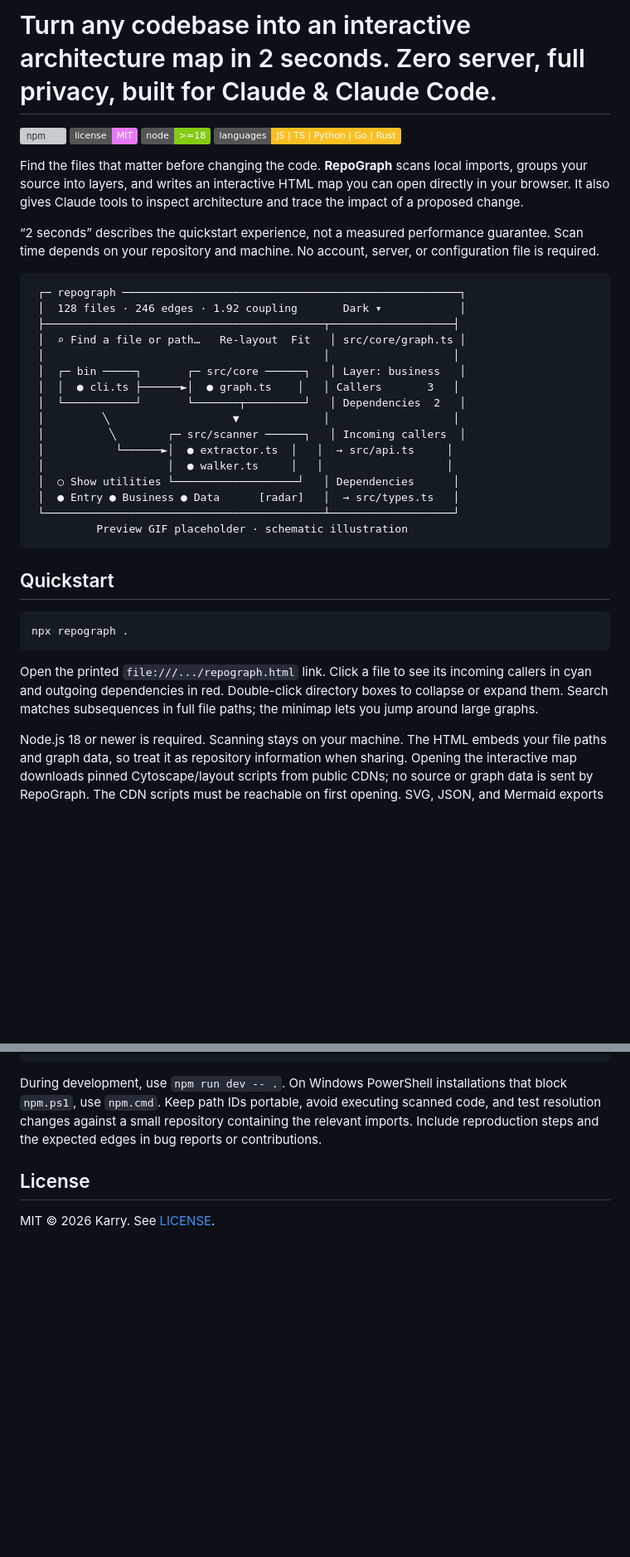
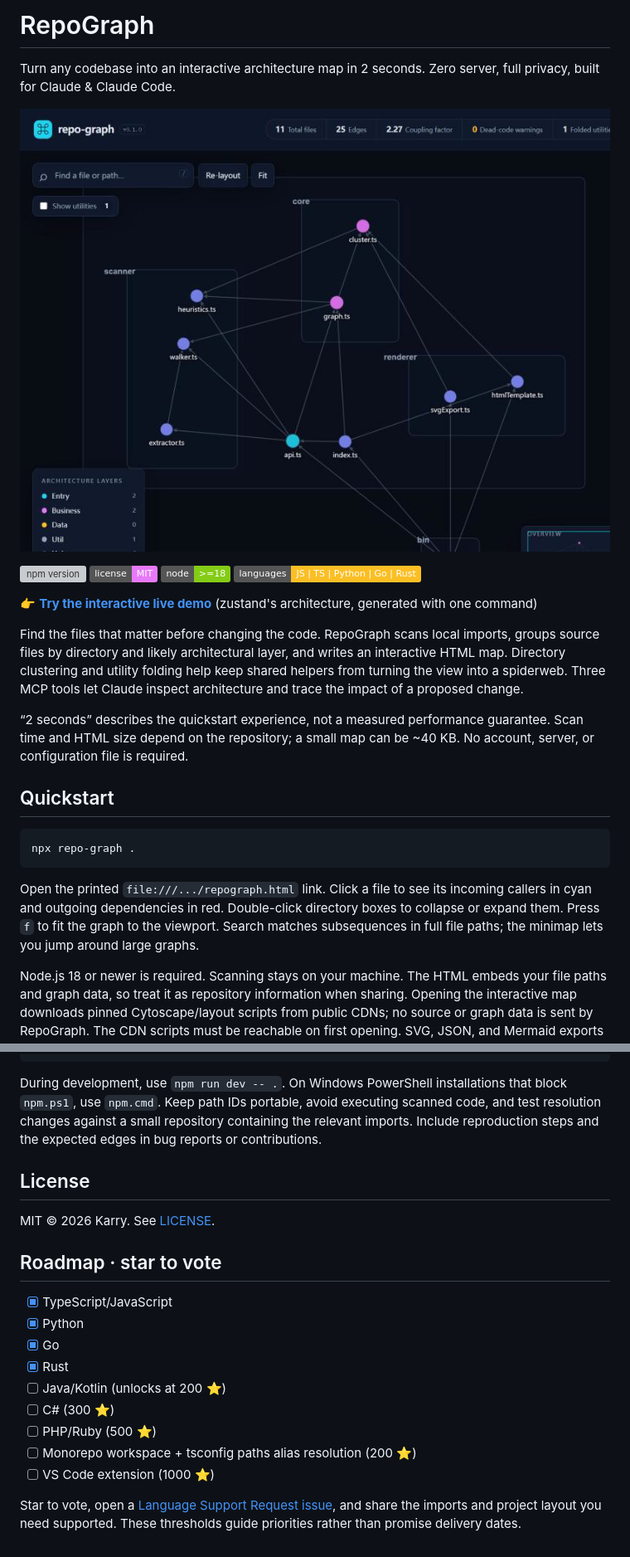
Before and after one commit to Karry1123/repograph, a Markdown page: README.md, 2 parts joined by grey strips. Shown at 83% size. GitHub-like rendering; pictures changed too: assets/hero-demo.png (added); badges without logos; blank space fills up the shorter version; grey boxes are pictures that could not be loaded.

````diff
--- a/README.md
+++ b/README.md
@@ -1,37 +1,24 @@
-# Turn any codebase into an interactive architecture map in 2 seconds. Zero server, full privacy, built for Claude & Claude Code.
+# RepoGraph
 
-[![npm](https://img.shields.io/npm/v/repograph?color=22d3ee)](https://www.npmjs.com/package/repograph) [![MIT license](https://img.shields.io/badge/license-MIT-e879f9)](LICENSE) [![Node](https://img.shields.io/badge/node-%3E%3D18-84cc16)](https://nodejs.org/) ![Languages](https://img.shields.io/badge/languages-JS%20%7C%20TS%20%7C%20Python%20%7C%20Go%20%7C%20Rust-fbbf24)
+Turn any codebase into an interactive architecture map in 2 seconds. Zero server, full privacy, built for Claude & Claude Code.
 
-Find the files that matter before changing the code. **RepoGraph** scans local imports, groups your source into layers, and writes an interactive HTML map you can open directly in your browser. It also gives Claude tools to inspect architecture and trace the impact of a proposed change.
+![RepoGraph demo](assets/hero-demo.png)
 
-“2 seconds” describes the quickstart experience, not a measured performance guarantee. Scan time depends on your repository and machine. No account, server, or configuration file is required.
+[![npm version](https://img.shields.io/npm/v/repo-graph.svg)](https://www.npmjs.com/package/repo-graph) [![MIT license](https://img.shields.io/badge/license-MIT-e879f9)](LICENSE) [![Node >=18](https://img.shields.io/badge/node-%3E%3D18-84cc16)](https://nodejs.org/) ![Languages](https://img.shields.io/badge/languages-JS%20%7C%20TS%20%7C%20Python%20%7C%20Go%20%7C%20Rust-fbbf24)
 
-```text
- ┌─ repograph ────────────────────────────────────────────────────┐
- │  128 files · 246 edges · 1.92 coupling       Dark ▾            │
- ├───────────────────────────────────────────┬───────────────────┤
- │  ⌕ Find a file or path…   Re-layout  Fit   │ src/core/graph.ts │
- │                                           │                   │
- │  ┌─ bin ─────┐       ┌─ src/core ──────┐   │ Layer: business   │
- │  │  ● cli.ts ├──────►│  ● graph.ts    │   │ Callers       3   │
- │  └───────────┘       └───────┬─────────┘   │ Dependencies  2   │
- │         ╲                   ▼             │                   │
- │          ╲        ┌─ src/scanner ──────┐   │ Incoming callers  │
- │           └──────►│  ● extractor.ts  │   │  → src/api.ts     │
- │                   │  ● walker.ts     │   │                   │
- │  ○ Show utilities └───────────────────┘   │ Dependencies      │
- │  ● Entry ● Business ● Data      [radar]   │  → src/types.ts   │
- └───────────────────────────────────────────┴───────────────────┘
-          Preview GIF placeholder · schematic illustration
-```
+👉 **[Try the interactive live demo](https://karry1123.github.io/repograph/)** (zustand's architecture, generated with one command)
+
+Find the files that matter before changing the code. RepoGraph scans local imports, groups source files by directory and likely architectural layer, and writes an interactive HTML map. Directory clustering and utility folding help keep shared helpers from turning the view into a spiderweb. Three MCP tools let Claude inspect architecture and trace the impact of a proposed change.
+
+“2 seconds” describes the quickstart experience, not a measured performance guarantee. Scan time and HTML size depend on the repository; a small map can be ~40 KB. No account, server, or configuration file is required.
 
 ## Quickstart
 
 ```sh
-npx repograph .
+npx repo-graph .
 ```
 
-Open the printed `file:///.../repograph.html` link. Click a file to see its incoming callers in cyan and outgoing dependencies in red. Double-click directory boxes to collapse or expand them. Search matches subsequences in full file paths; the minimap lets you jump around large graphs.
+Open the printed `file:///.../repograph.html` link. Click a file to see its incoming callers in cyan and outgoing dependencies in red. Double-click directory boxes to collapse or expand them. Press `f` to fit the graph to the viewport. Search matches subsequences in full file paths; the minimap lets you jump around large graphs.
 
 Node.js 18 or newer is required. Scanning stays on your machine. The HTML embeds your file paths and graph data, so treat it as repository information when sharing. Opening the interactive map downloads pinned Cytoscape/layout scripts from public CDNs; no source or graph data is sent by RepoGraph. The CDN scripts must be reachable on first opening. SVG, JSON, and Mermaid exports need no browser CDN scripts.
 
@@ -187,3 +174,17 @@ During development, use `npm run dev -- .`. On Windows PowerShell installations
 ## License
 
 MIT © 2026 Karry. See [LICENSE](LICENSE).
+
+## Roadmap · star to vote
+
+- [x] TypeScript/JavaScript
+- [x] Python
+- [x] Go
+- [x] Rust
+- [ ] Java/Kotlin (unlocks at 200 ⭐)
+- [ ] C# (300 ⭐)
+- [ ] PHP/Ruby (500 ⭐)
+- [ ] Monorepo workspace + tsconfig paths alias resolution (200 ⭐)
+- [ ] VS Code extension (1000 ⭐)
+
+Star to vote, open a [Language Support Request issue](https://github.com/Karry1123/repograph/issues/new?template=language_support_request.yml), and share the imports and project layout you need supported. These thresholds guide priorities rather than promise delivery dates.
````
Also changed, not shown: other parts of README.md (+10 -10 lines), .github/PULL_REQUEST_TEMPLATE.md (added, +14 -0 lines), CHANGELOG.md (added, +14 -0 lines), docs/LAUNCH.md (added, +131 -0 lines), 11 other files.
